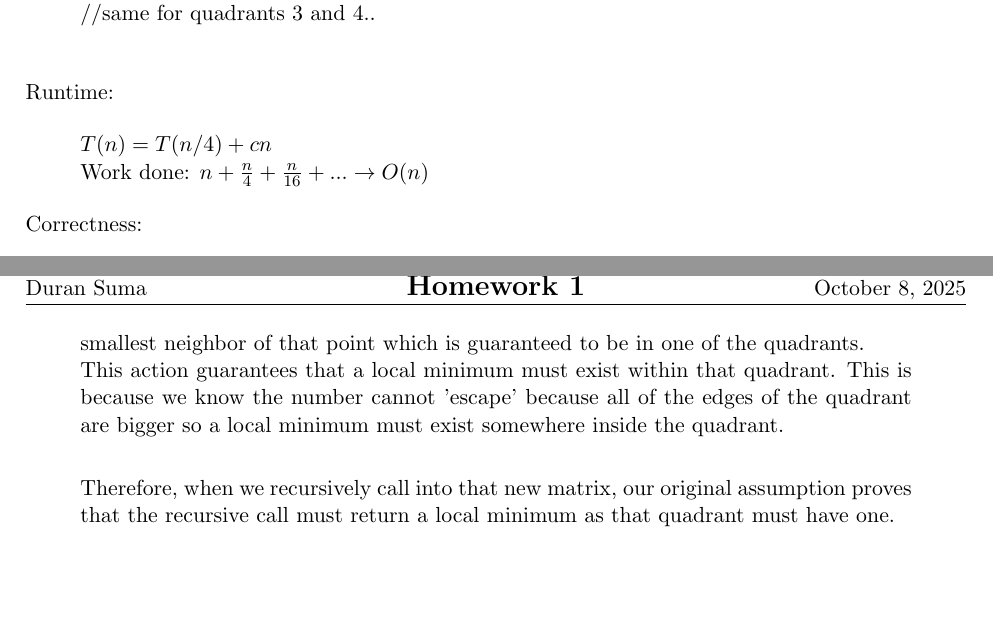
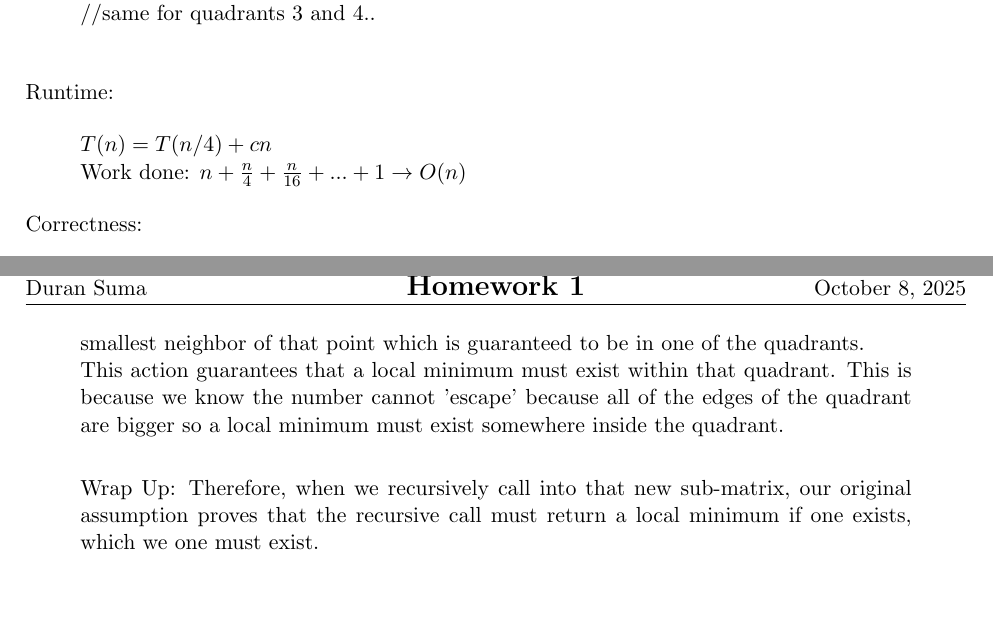
Before and after one commit to Gobrielm/Hw2, a LaTeX document (pb5.tex): two parts of pages 1 and 2 of 2, joined at a grey line, cut so that both start at the same text. Compiled offline with pdfLaTeX.

Commit message:
changes to grammar and such

```diff
--- a/pb5.tex
+++ b/pb5.tex
@@ -186,10 +186,12 @@ findMin(matrix A):
 
 \end{quote}
 
+% This psuedo-code is generally pretty messy, may need to change.
+
 Runtime:
 \begin{quote}
 	$T(n) = T(n / 4) + cn$\\
-	Work done: $n + \frac{n}{4} + \frac{n}{16} + ... \rightarrow O(n)$
+	Work done: $n + \frac{n}{4} + \frac{n}{16} + ... + 1 \rightarrow O(n)$
 \end{quote}
 
 Correctness:
@@ -208,7 +210,7 @@ Correctness:
 	Otherwise, we find the smallest pt among those surveyed. From there we move to the smallest neighbor of that point which is guaranteed to be in one of the quadrants.\\
 	This action guarantees that a local minimum must exist within that quadrant. This is because we know the number cannot 'escape' because all of the edges of the quadrant are bigger so a local minimum must exist somewhere inside the quadrant.\\
 
-	Therefore, when we recursively call into that new matrix, our original assumption proves that the recursive call must return a local minimum as that quadrant must have one.
+	Wrap Up: Therefore, when we recursively call into that new sub-matrix, our original assumption proves that the recursive call must return a local minimum if one exists, which we one must exist.
 
 \end{quote}
 
```
Also changed, not shown: pb5.pdf.
